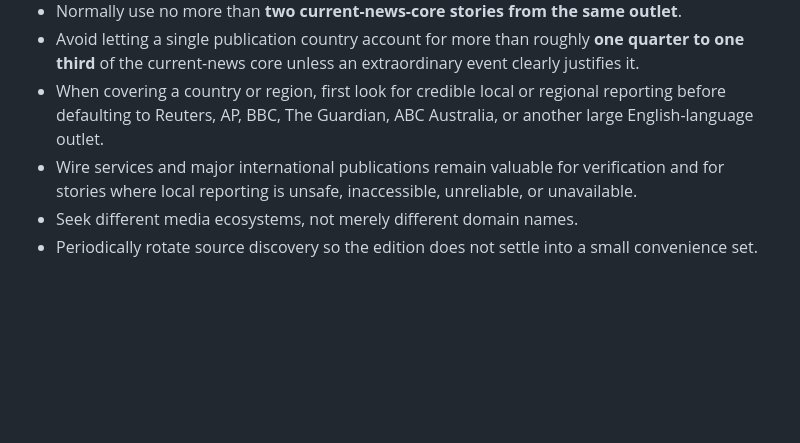
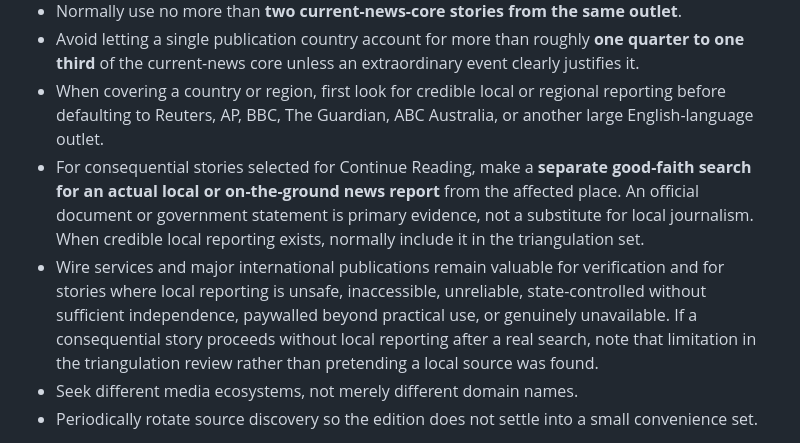
Before and after one commit to BigCatMellow/Morning_Edition, a Markdown page: EDITORIAL_GUIDE.md, the part around the change. Drawn GitHub-style; blank space fills up the shorter version.

Commit message:
Add local-reporting search requirement to editorial workflow

```diff
--- a/EDITORIAL_GUIDE.md
+++ b/EDITORIAL_GUIDE.md
@@ -185,7 +185,8 @@ For each daily edition:
 - Normally use no more than **two current-news-core stories from the same outlet**.
 - Avoid letting a single publication country account for more than roughly **one quarter to one third** of the current-news core unless an extraordinary event clearly justifies it.
 - When covering a country or region, first look for credible local or regional reporting before defaulting to Reuters, AP, BBC, The Guardian, ABC Australia, or another large English-language outlet.
-- Wire services and major international publications remain valuable for verification and for stories where local reporting is unsafe, inaccessible, unreliable, or unavailable.
+- For consequential stories selected for Continue Reading, make a **separate good-faith search for an actual local or on-the-ground news report** from the affected place. An official document or government statement is primary evidence, not a substitute for local journalism. When credible local reporting exists, normally include it in the triangulation set.
+- Wire services and major international publications remain valuable for verification and for stories where local reporting is unsafe, inaccessible, unreliable, state-controlled without sufficient independence, paywalled beyond practical use, or genuinely unavailable. If a consequential story proceeds without local reporting after a real search, note that limitation in the triangulation review rather than pretending a local source was found.
 - Seek different media ecosystems, not merely different domain names.
 - Periodically rotate source discovery so the edition does not settle into a small convenience set.
 
```
